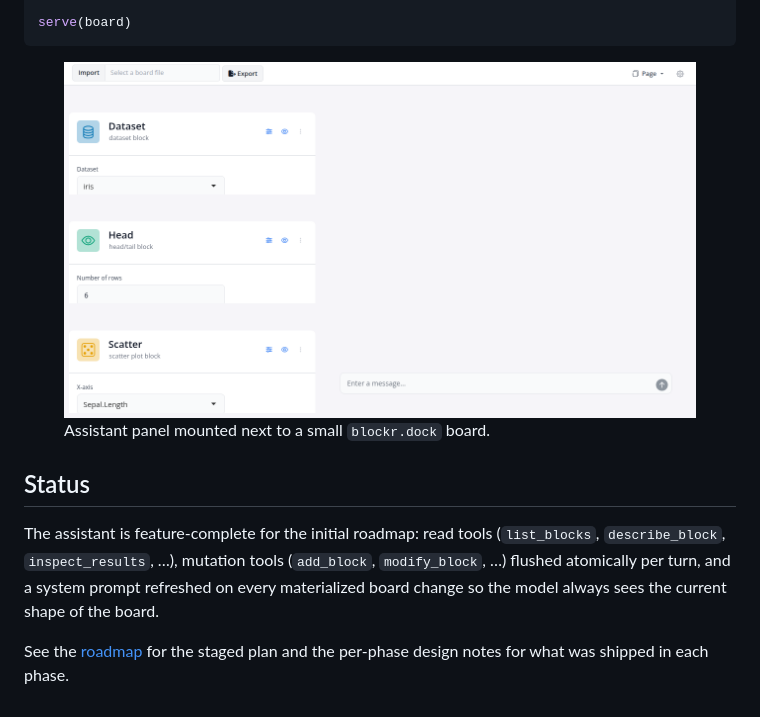
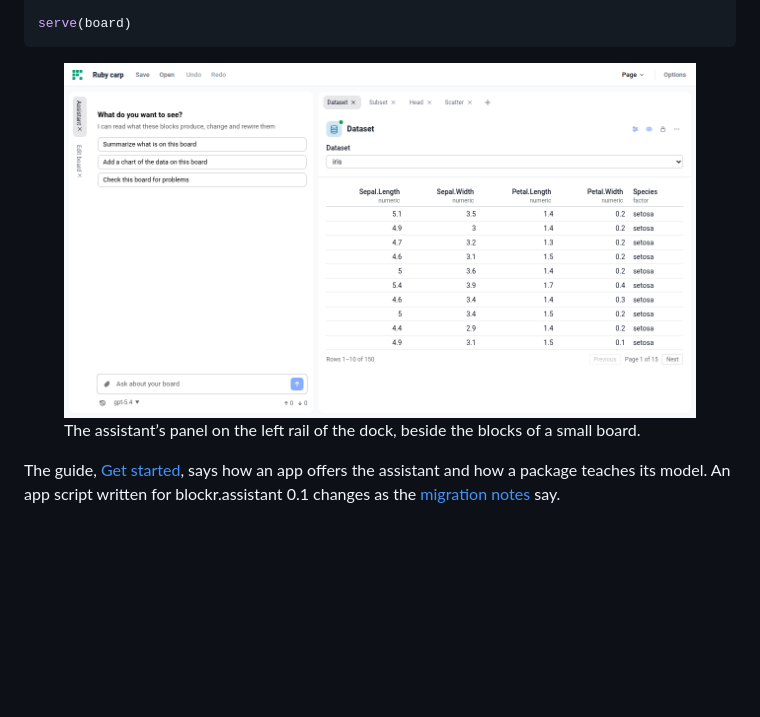
Before and after one commit to BristolMyersSquibb/blockr.assistant, a Markdown page: README.md, the part around one of its changes. Rendered like a GitHub page; pictures changed too: man/figures/screenshot.png; blank space fills up the shorter version.

Commit message:
Describe the plugin in the README, with a screenshot of its panel
The README still described the ellmer extension of version 0.1, and linked a
roadmap that #219 removed.

```diff
--- a/README.md
+++ b/README.md
@@ -76,20 +102,15 @@ serve(board)
 
 <figure>
 <img src="man/figures/screenshot.png"
-alt="Assistant panel mounted next to a small blockr.dock board." />
-<figcaption aria-hidden="true">Assistant panel mounted next to a small
-<code>blockr.dock</code> board.</figcaption>
+alt="The assistant’s panel on the left rail of the dock, beside the blocks of a small board." />
+<figcaption aria-hidden="true">The assistant’s panel on the left rail of
+the dock, beside the blocks of a small board.</figcaption>
 </figure>
 
-## Status
-
-The assistant is feature-complete for the initial roadmap: read tools
-(`list_blocks`, `describe_block`, `inspect_results`, …), mutation tools
-(`add_block`, `modify_block`, …) flushed atomically per turn, and a
-system prompt refreshed on every materialized board change so the model
-always sees the current shape of the board.
-
-See the
-[roadmap](https://bristolmyerssquibb.github.io/blockr.assistant/articles/design/0-roadmap.html)
-for the staged plan and the per-phase design notes for what was shipped
-in each phase.
+The guide, [Get
+started](https://bristolmyerssquibb.github.io/blockr.assistant/articles/get-started.html),
+says how an app offers the assistant and how a package teaches its
+model. An app script written for blockr.assistant 0.1 changes as the
+[migration
+notes](https://bristolmyerssquibb.github.io/blockr.assistant/articles/migration-notes.html)
+say.
```
Also changed, not shown: other parts of README.md (+53 -27 lines), 1 other file.
